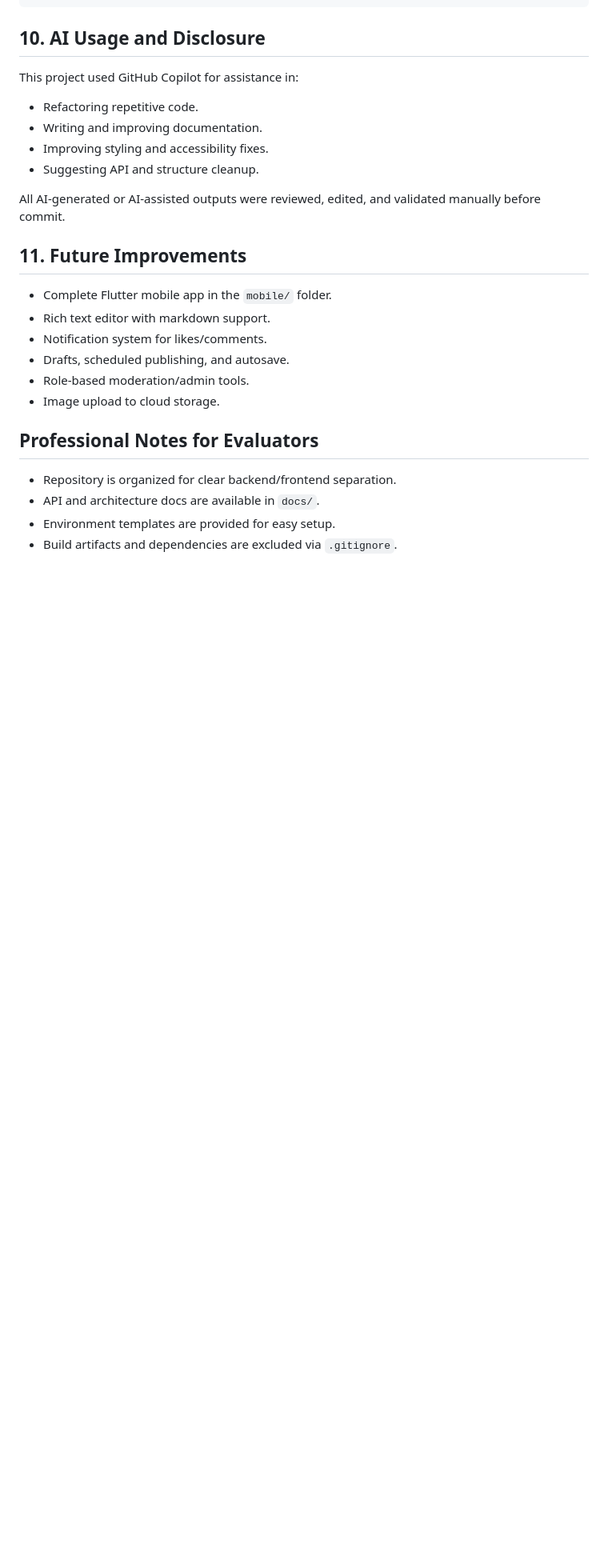
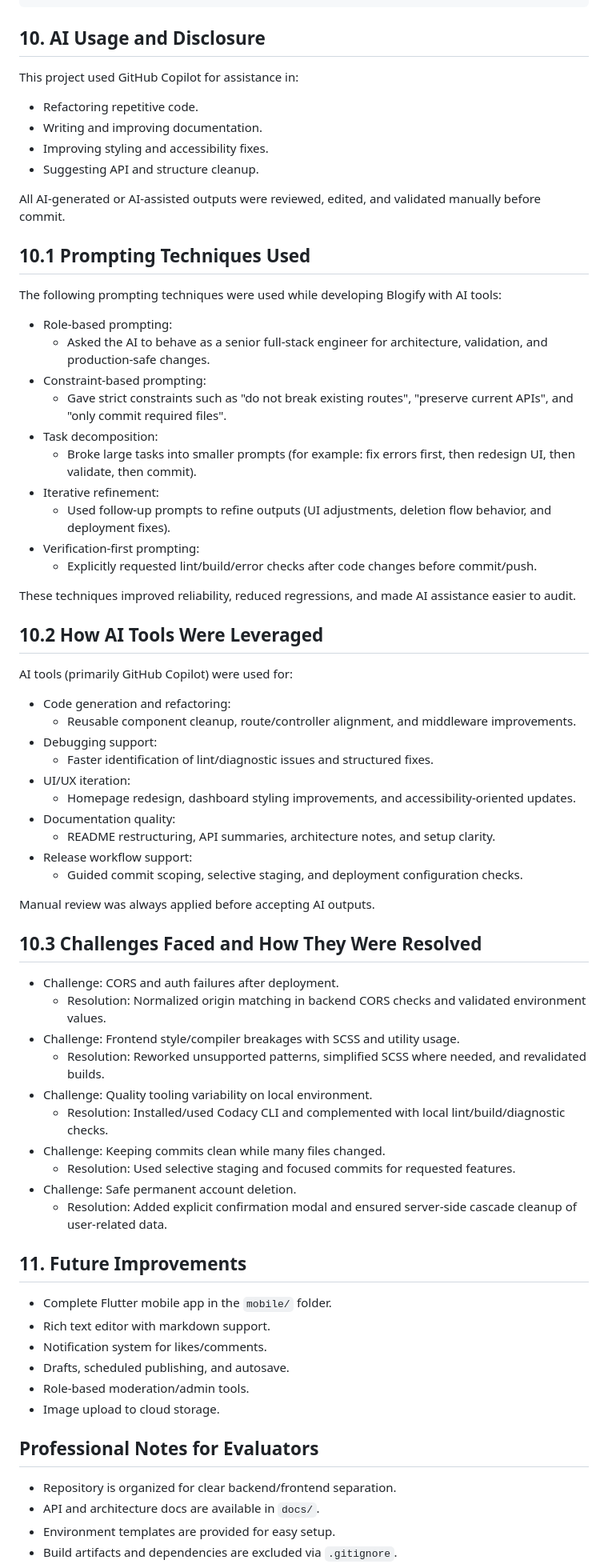
Before and after one commit to AbhinavVajinapalli/Blogify, a Markdown page: README.md, the part around the change. Shown at 80% size. Drawn GitHub-style; blank space fills up the shorter version.

```diff
--- a/README.md
+++ b/README.md
@@ -206,6 +206,53 @@ This project used GitHub Copilot for assistance in:
 
 All AI-generated or AI-assisted outputs were reviewed, edited, and validated manually before commit.
 
+## 10.1 Prompting Techniques Used
+
+The following prompting techniques were used while developing Blogify with AI tools:
+
+- Role-based prompting:
+   - Asked the AI to behave as a senior full-stack engineer for architecture, validation, and production-safe changes.
+- Constraint-based prompting:
+   - Gave strict constraints such as "do not break existing routes", "preserve current APIs", and "only commit required files".
+- Task decomposition:
+   - Broke large tasks into smaller prompts (for example: fix errors first, then redesign UI, then validate, then commit).
+- Iterative refinement:
+   - Used follow-up prompts to refine outputs (UI adjustments, deletion flow behavior, and deployment fixes).
+- Verification-first prompting:
+   - Explicitly requested lint/build/error checks after code changes before commit/push.
+
+These techniques improved reliability, reduced regressions, and made AI assistance easier to audit.
+
+## 10.2 How AI Tools Were Leveraged
+
+AI tools (primarily GitHub Copilot) were used for:
+
+- Code generation and refactoring:
+   - Reusable component cleanup, route/controller alignment, and middleware improvements.
+- Debugging support:
+   - Faster identification of lint/diagnostic issues and structured fixes.
+- UI/UX iteration:
+   - Homepage redesign, dashboard styling improvements, and accessibility-oriented updates.
+- Documentation quality:
+   - README restructuring, API summaries, architecture notes, and setup clarity.
+- Release workflow support:
+   - Guided commit scoping, selective staging, and deployment configuration checks.
+
+Manual review was always applied before accepting AI outputs.
+
+## 10.3 Challenges Faced and How They Were Resolved
+
+- Challenge: CORS and auth failures after deployment.
+   - Resolution: Normalized origin matching in backend CORS checks and validated environment values.
+- Challenge: Frontend style/compiler breakages with SCSS and utility usage.
+   - Resolution: Reworked unsupported patterns, simplified SCSS where needed, and revalidated builds.
+- Challenge: Quality tooling variability on local environment.
+   - Resolution: Installed/used Codacy CLI and complemented with local lint/build/diagnostic checks.
+- Challenge: Keeping commits clean while many files changed.
+   - Resolution: Used selective staging and focused commits for requested features.
+- Challenge: Safe permanent account deletion.
+   - Resolution: Added explicit confirmation modal and ensured server-side cascade cleanup of user-related data.
+
 ## 11. Future Improvements
 
 - Complete Flutter mobile app in the `mobile/` folder.
```
